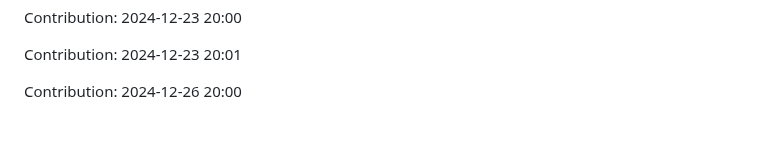
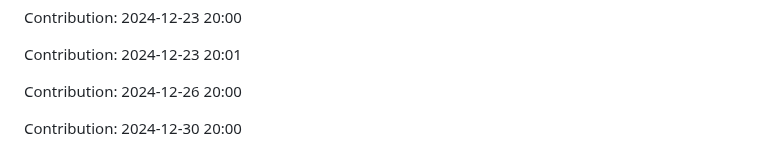
Before and after one commit to sooskesia/Google-Jobs-Schema-Generator, a Markdown page: README.md, the part around the change. Rendered like a GitHub page; blank space fills up the shorter version.

Commit message:
"Contribution: 2024-12-30 20:00"

```diff
--- a/README.md
+++ b/README.md
@@ -533,3 +533,5 @@ Contribution: 2024-12-23 20:00
 Contribution: 2024-12-23 20:01
 
 Contribution: 2024-12-26 20:00
+
+Contribution: 2024-12-30 20:00
```
